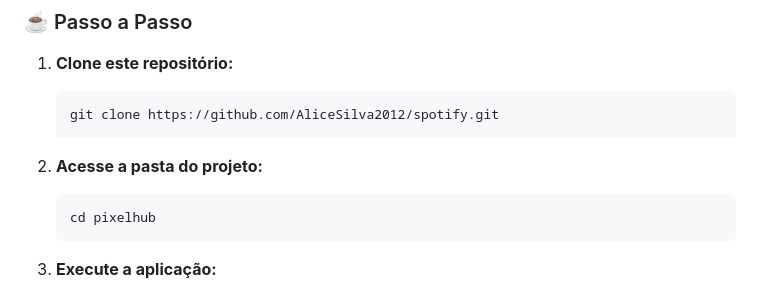
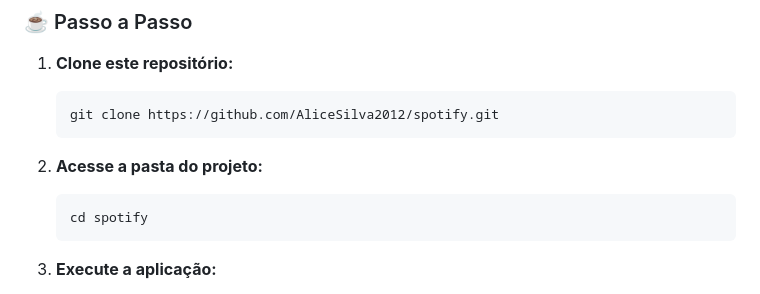
Before and after one commit to AliceSilva2012/spotify, a Markdown page: README.md, the part around the change. Drawn GitHub-style.

Commit message:
add markdown

````diff
--- a/README.md
+++ b/README.md
@@ -81,7 +81,7 @@ Caso queira clonar o projeto e rodar o código diretamente na sua máquina, siga
 
 2. **Acesse a pasta do projeto:**
    ```bash
-   cd pixelhub
+   cd spotify
    ```
 
 3. **Execute a aplicação:**
````
